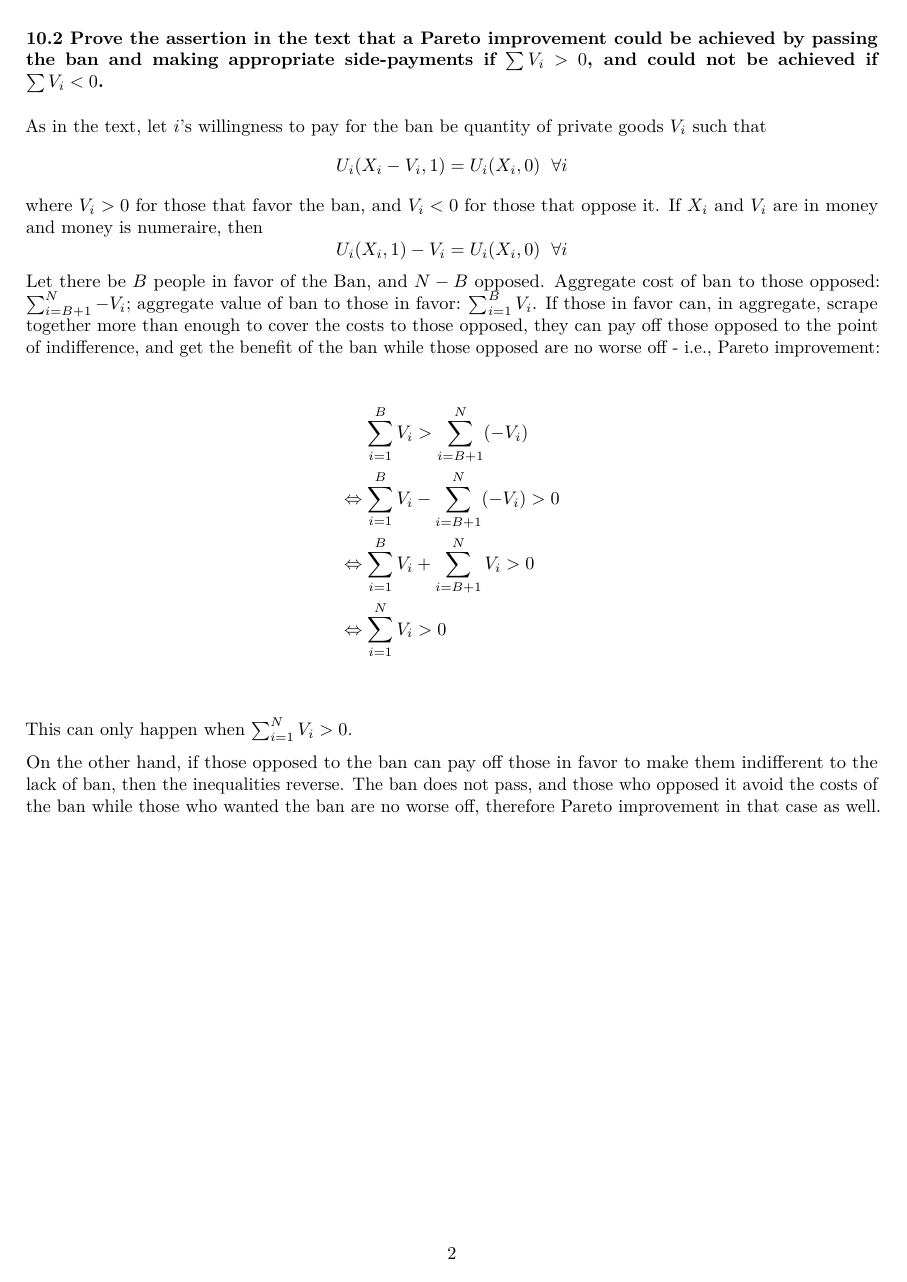
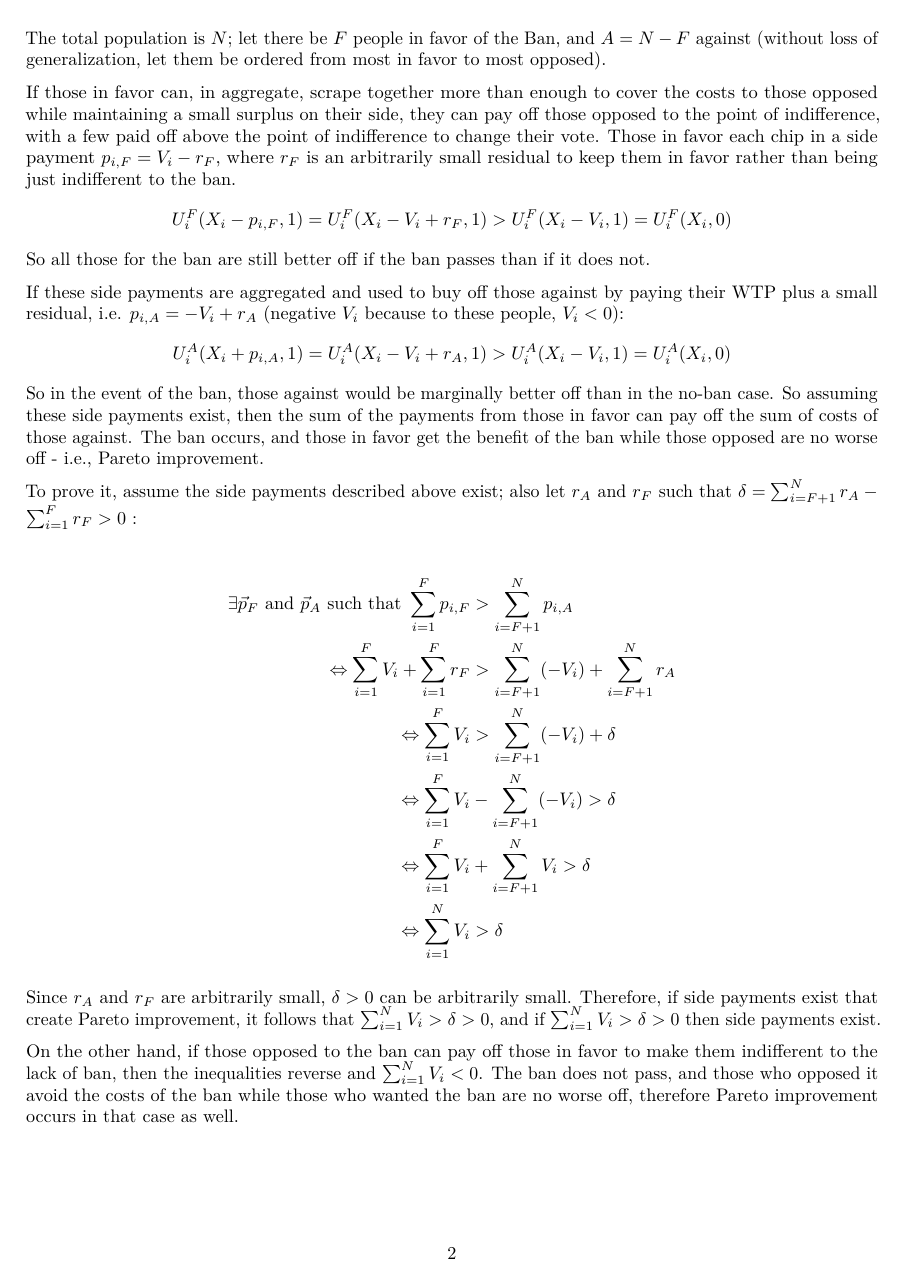
Before and after one commit to oharac/econ_courses, an R Markdown document (econ230b/hw/ps6/hw10.Rmd): page 2 of 2. The pictures show the output file econ230b/hw/ps6/hw10.pdf that the author committed with the source.

Commit message:
finished HW6

```diff
--- a/econ230b/hw/ps6/hw10.Rmd
+++ b/econ230b/hw/ps6/hw10.Rmd
@@ -1,9 +1,6 @@
 ---
 title: |
-  | \hfill \large{Albert Garcia}
-  | \hfill \large{Jacob Gellman}
   | \hfill \large{Casey O'Hara}
-  | \hfill \large{Vincent Thivierge}
 author: |
   | \hfill Econ 230B
 date: |
@@ -63,16 +60,32 @@ Similarly for underbidding - if in the above case, you decide to bid below your
 
 As in the text, let $i$'s willingness to pay for the ban be quantity of private goods $V_i$ such that
 $$U_i(X_i - V_i, 1) = U_i(X_i, 0) \hspace{6pt}\forall i$$
-where $V_i > 0$ for those that favor the ban, and $V_i < 0$ for those that oppose it.  If $X_i$ and $V_i$ are in money and money is numeraire, then
+where $V_i > 0$ for those that favor the ban, and $V_i < 0$ for those that oppose it.
+
+<!--If $X_i$ and $V_i$ are in money and money is numeraire, then
 $$U_i(X_i, 1) - V_i = U_i(X_i, 0) \hspace{6pt}\forall i$$
-Let there be $B$ people in favor of the Ban, and $N - B$ opposed.  Aggregate cost of ban to those opposed: $\sum_{i=B+1}^N -V_i$; aggregate value of ban to those in favor: $\sum_{i=1}^B V_i$.  If those in favor can, in aggregate, scrape together more than enough to cover the costs to those opposed, they can pay off those opposed to the point of indifference, and get the benefit of the ban while those opposed are no worse off - i.e., Pareto improvement:
+-->
+The total population is $N$; let there be $F$ people in favor of the Ban, and $A = N - F$ against (without loss of generalization, let them be ordered from most in favor to most opposed).
+
+If those in favor can, in aggregate, scrape together more than enough to cover the costs to those opposed while maintaining a small surplus on their side, they can pay off those opposed to the point of indifference, with a few paid off above the point of indifference to change their vote.  Those in favor each chip in a side payment $p_{i,F} = V_i - r_F$, where $r_F$ is an arbitrarily small residual to keep them in favor rather than being just indifferent to the ban.
+$$U_i^F(X_i - p_{i,F}, 1) = U_i^F(X_i - V_i + r_F, 1) > U_i^F(X_i - V_i, 1) = U_i^F(X_i, 0)$$
+So all those for the ban are still better off if the ban passes than if it does not.
+
+If these side payments are aggregated and used to buy off those against by paying their WTP plus a small residual, i.e. $p_{i,A} = -V_i + r_A$ (negative $V_i$ because to these people, $V_i < 0$):
+$$U_i^A(X_i + p_{i,A}, 1) = U_i^A(X_i - V_i + r_A, 1) > U_i^A(X_i - V_i, 1) = U_i^A(X_i, 0)$$
+So in the event of the ban, those against would be marginally better off than in the no-ban case.  So assuming these side payments exist, then the sum of the payments from those in favor can pay off the sum of costs of those against.  The ban occurs, and those in favor get the benefit of the ban while those opposed are no worse off - i.e., Pareto improvement.
+
+To prove it, assume the side payments described above exist; also let $r_A$ and $r_F$ such that $\delta = \sum_{i=F+1}^N r_A - \sum_{i=1}^F r_F > 0$
+:
 \begin{align*}
-  \sum_{i=1}^B V_i &> \sum_{i=B+1}^N (-V_i)\\
-  \Leftrightarrow \sum_{i=1}^B V_i &- \sum_{i=B+1}^N (-V_i) > 0\\
-  \Leftrightarrow \sum_{i=1}^B V_i &+ \sum_{i=B+1}^N V_i > 0\\
-  \Leftrightarrow \sum_{i=1}^N V_i &> 0\\
+  \exists \vec{p}_F \text{ and } \vec{p}_A \text{ such that }\sum_{i=1}^F p_{i,F} &> \sum_{i=F+1}^N p_{i,A}\\
+  \Leftrightarrow \sum_{i=1}^F V_i + \sum_{i=1}^F r_F &> \sum_{i=F+1}^N (-V_i) + \sum_{i=F+1}^N r_A\\
+  \Leftrightarrow \sum_{i=1}^F V_i &> \sum_{i=F+1}^N (-V_i) + \delta\\
+  \Leftrightarrow \sum_{i=1}^F V_i &- \sum_{i=F+1}^N (-V_i) > \delta\\
+  \Leftrightarrow \sum_{i=1}^F V_i &+ \sum_{i=F+1}^N V_i > \delta\\
+  \Leftrightarrow \sum_{i=1}^N V_i &> \delta
 \end{align*}
 
-This can only happen when $\sum_{i=1}^N V_i > 0$.
+Since $r_A$ and $r_F$ are arbitrarily small, $\delta > 0$ can be arbitrarily small.  Therefore, if side payments exist that create Pareto improvement, it follows that $\sum_{i=1}^N V_i > \delta > 0$, and if $\sum_{i=1}^N V_i > \delta > 0$ then side payments exist.
 
-On the other hand, if those opposed to the ban can pay off those in favor to make them indifferent to the lack of ban, then the inequalities reverse.  The ban does not pass, and those who opposed it avoid the costs of the ban while those who wanted the ban are no worse off, therefore Pareto improvement in that case as well.
+On the other hand, if those opposed to the ban can pay off those in favor to make them indifferent to the lack of ban, then the inequalities reverse and $\sum_{i=1}^N V_i < 0$.  The ban does not pass, and those who opposed it avoid the costs of the ban while those who wanted the ban are no worse off, therefore Pareto improvement occurs in that case as well.
```
Also changed, not shown: econ230b/hw/ps6/hw10.pdf.
